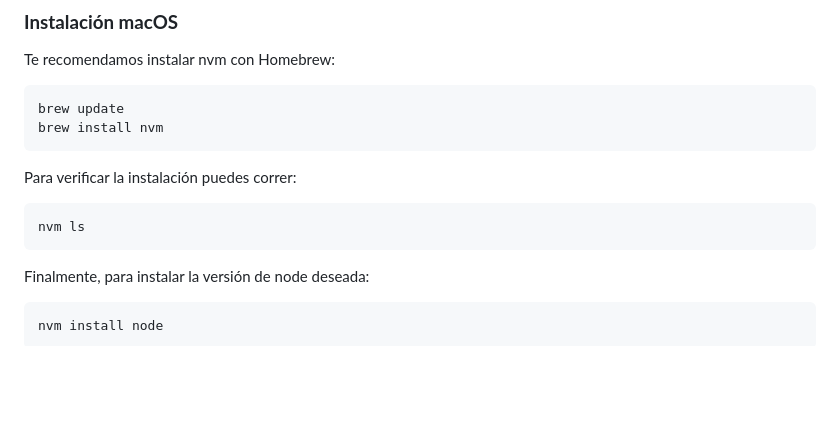
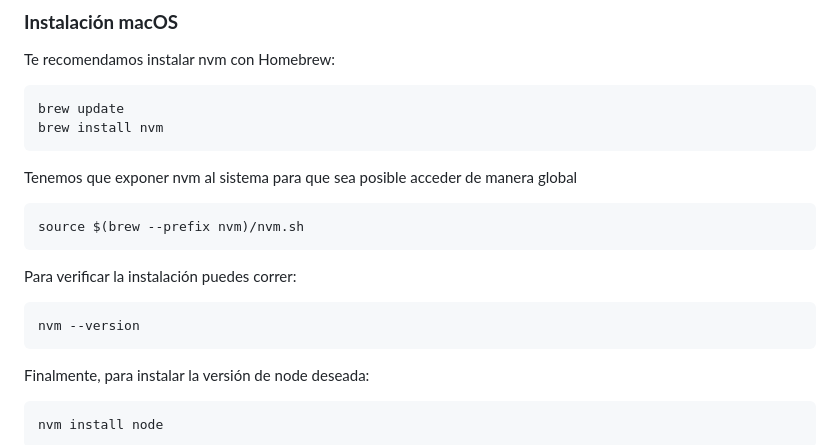
Before and after one commit to IIC2513/Syllabus-S2, a Markdown page: Cápsulas/Guia Setup Inicial.md, the part around the change. GitHub-like rendering; blank space fills up the shorter version.

````diff
--- a/Cápsulas/Guia Setup Inicial.md
+++ b/Cápsulas/Guia Setup Inicial.md
@@ -97,9 +97,14 @@ Te recomendamos instalar nvm con Homebrew:
 brew update
 brew install nvm
 ```
+Tenemos que exponer nvm al sistema para que sea posible acceder de manera global
+```
+source $(brew --prefix nvm)/nvm.sh
+```
+
 Para verificar la instalación puedes correr:
 ```
-nvm ls
+nvm --version
 ```
 Finalmente, para instalar la versión de node deseada:
 ```
````
